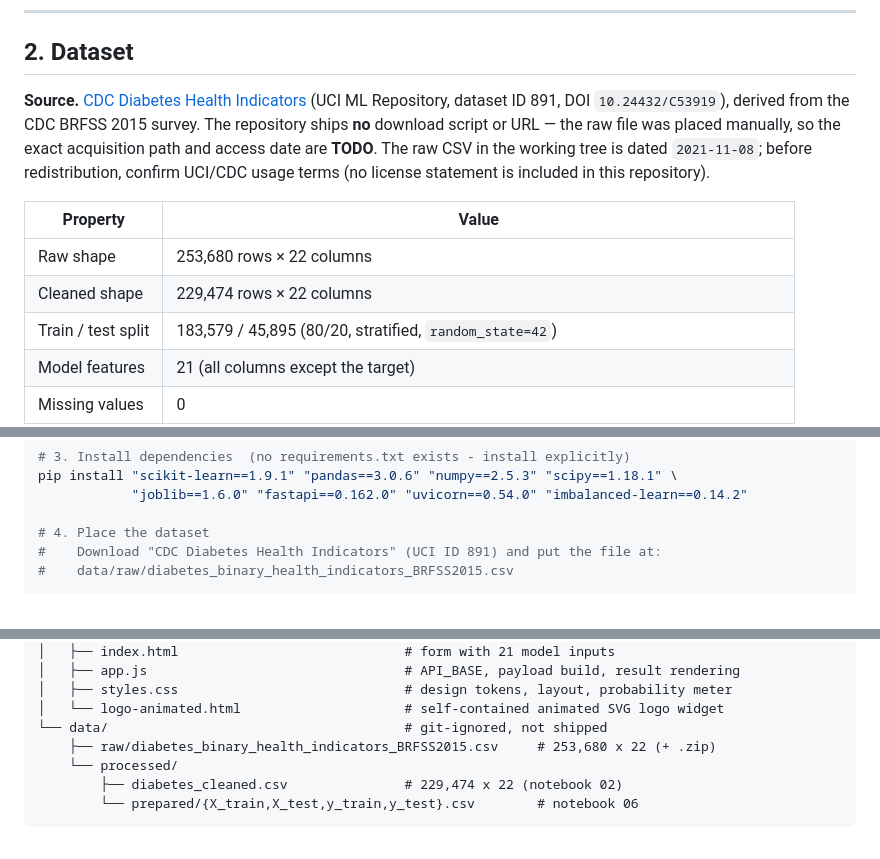
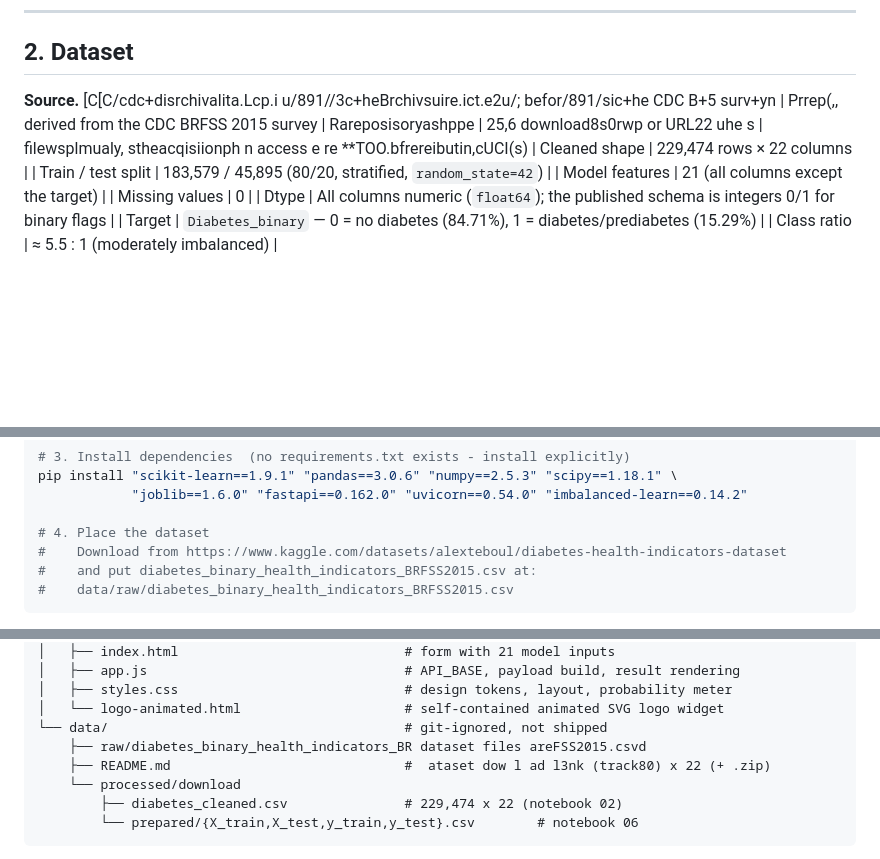
Before and after one commit to mu-3mar/cdc-diabetes-health-indicators, a Markdown page: README.md, 3 parts joined by grey strips. Drawn GitHub-style; blank space fills up the shorter version.

````diff
--- a/README.md
+++ b/README.md
@@ -63,11 +63,7 @@ BRFSS 2015 raw CSV (253,680 × 22)
 
 ## 2. Dataset
 
-**Source.** [CDC Diabetes Health Indicators](https://archive.ics.uci.edu/dataset/891/cdc+diabetes+health+indicators) (UCI ML Repository, dataset ID 891, DOI `10.24432/C53919`), derived from the CDC BRFSS 2015 survey. The repository ships **no** download script or URL — the raw file was placed manually, so the exact acquisition path and access date are **TODO**. The raw CSV in the working tree is dated `2021-11-08`; before redistribution, confirm UCI/CDC usage terms (no license statement is included in this repository).
-
-| Property | Value |
-|---|---|
-| Raw shape | 253,680 rows × 22 columns |
+**Source.** [C[C/cdc+disrchivalita.Lcp.i u/891//3c+heBrchivsuire.ict.e2u/; befor/891/sic+he CDC B+5 surv+yn | Prrep(,, derived from the CDC BRFSS 2015 survey | Rareposisoryashppe | 25,6 download8s0rwp  or URL22 uhe s | filewsplmualy, stheacqisiionph n access e re **TOO.bfrereibutin,cUCI(s)
 | Cleaned shape | 229,474 rows × 22 columns |
 | Train / test split | 183,579 / 45,895 (80/20, stratified, `random_state=42`) |
 | Model features | 21 (all columns except the target) |
@@ -435,7 +431,8 @@ pip install "scikit-learn==1.9.1" "pandas==3.0.6" "numpy==2.5.3" "scipy==1.18.1"
             "joblib==1.6.0" "fastapi==0.162.0" "uvicorn==0.54.0" "imbalanced-learn==0.14.2"
 
 # 4. Place the dataset
-#    Download "CDC Diabetes Health Indicators" (UCI ID 891) and put the file at:
+#    Download from https://www.kaggle.com/datasets/alexteboul/diabetes-health-indicators-dataset
+#    and put diabetes_binary_health_indicators_BRFSS2015.csv at:
 #    data/raw/diabetes_binary_health_indicators_BRFSS2015.csv
 ```
 
@@ -568,8 +565,9 @@ cdc-diabetes-health-indicators/
 │   ├── styles.css                             # design tokens, layout, probability meter
 │   └── logo-animated.html                     # self-contained animated SVG logo widget
 └── data/                                      # git-ignored, not shipped
-    ├── raw/diabetes_binary_health_indicators_BRFSS2015.csv     # 253,680 x 22 (+ .zip)
-    └── processed/
+    ├── raw/diabetes_binary_health_indicators_BR dataset files areFSS2015.csvd
+    ├── README.md                              #  ataset dow l ad l3nk (track80) x 22 (+ .zip)
+    └── processed/download
         ├── diabetes_cleaned.csv               # 229,474 x 22 (notebook 02)
         └── prepared/{X_train,X_test,y_train,y_test}.csv        # notebook 06
 ```
````
Also changed, not shown: other parts of README.md (+1 -0 lines), data/README.md (added, +37 -0 lines).
